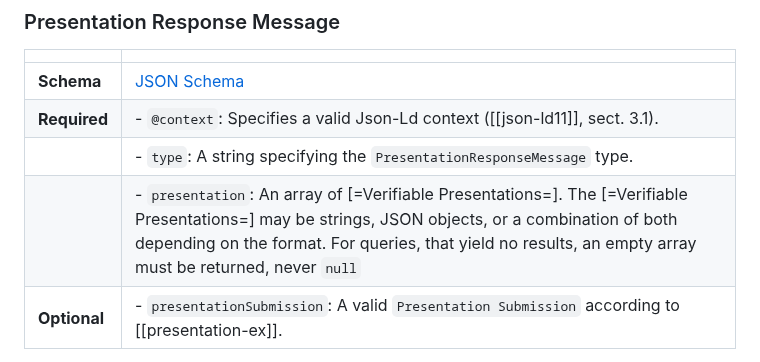
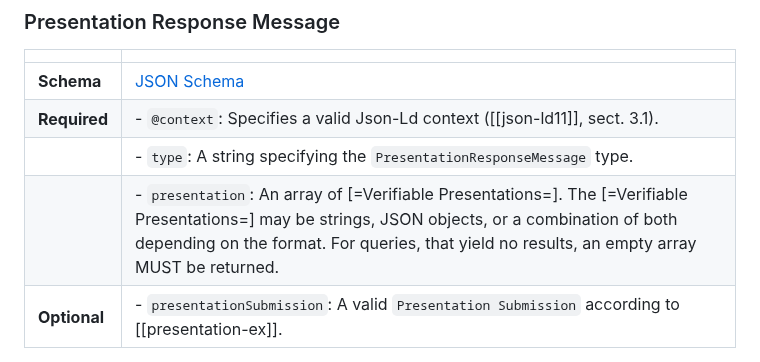
Before and after one commit to eclipse-dataspace-dcp/decentralized-claims-protocol, a Markdown page: specifications/verifiable.presentation.protocol.md, the part around the change. Drawn GitHub-style.

Commit message:
Update specifications/verifiable.presentation.protocol.md
Co-authored-by: Jim Marino <jim.marino@gmail.com>

```diff
--- a/specifications/verifiable.presentation.protocol.md
+++ b/specifications/verifiable.presentation.protocol.md
@@ -165,7 +165,7 @@ denotes read-only access to the VC identified by `8247b87d-8d72-47e1-8128-9ce47e
 | **Schema**   | [JSON Schema](./resources/presentation/presentation-response-message-schema.json)                                                                                                                                                                                   |
 | **Required** | - `@context`: Specifies a valid Json-Ld context ([[json-ld11]], sect. 3.1).                                                                                                                                                                                         |
 |              | - `type`: A string specifying the `PresentationResponseMessage` type.                                                                                                                                                                                               |
-|              | - `presentation`: An array of [=Verifiable Presentations=]. The [=Verifiable Presentations=] may be strings, JSON objects, or a combination of both depending on the format. For queries, that yield no results, an empty array must be returned, never `null`</br> |
+|              | - `presentation`: An array of [=Verifiable Presentations=]. The [=Verifiable Presentations=] may be strings, JSON objects, or a combination of both depending on the format. For queries, that yield no results, an empty array MUST be returned.</br> |
 | **Optional** | - `presentationSubmission`: A valid `Presentation Submission` according to [[presentation-ex]].                                                                                                                                                                     |
 
 A `PresentationResponseMessage` SHOULD only include valid (non-expired, non-revoked, non-suspended) credentials.
```
